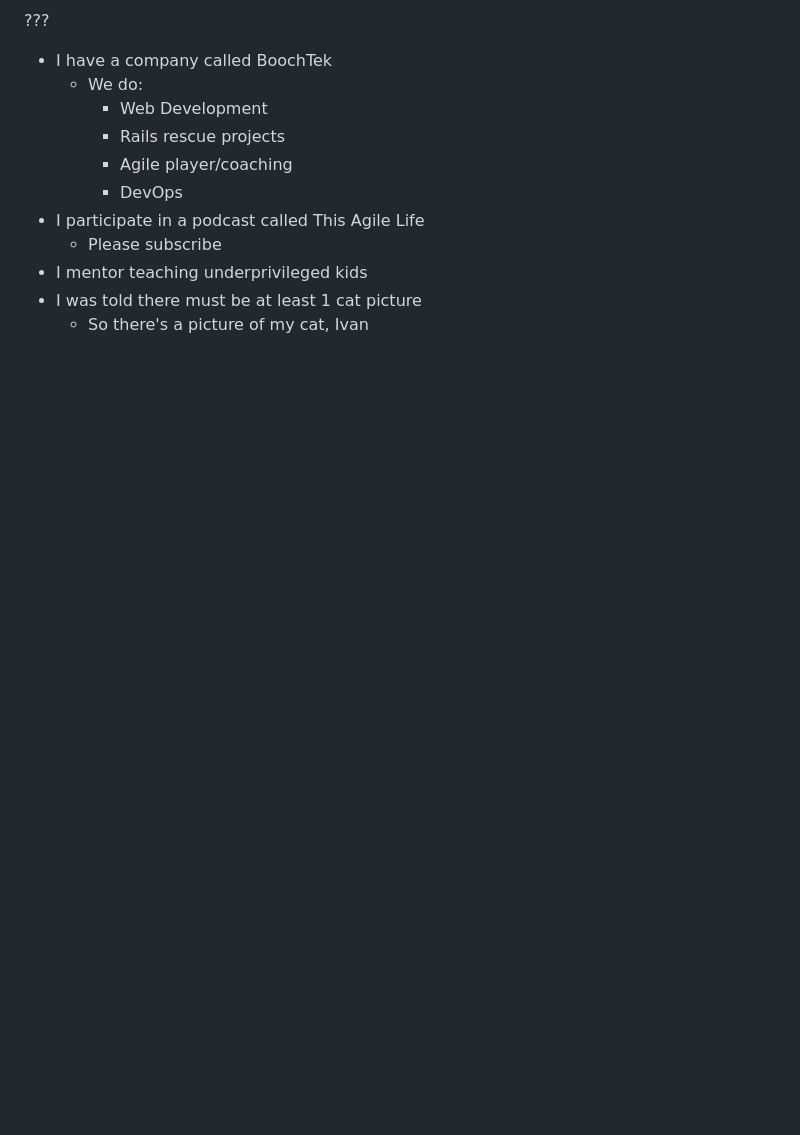
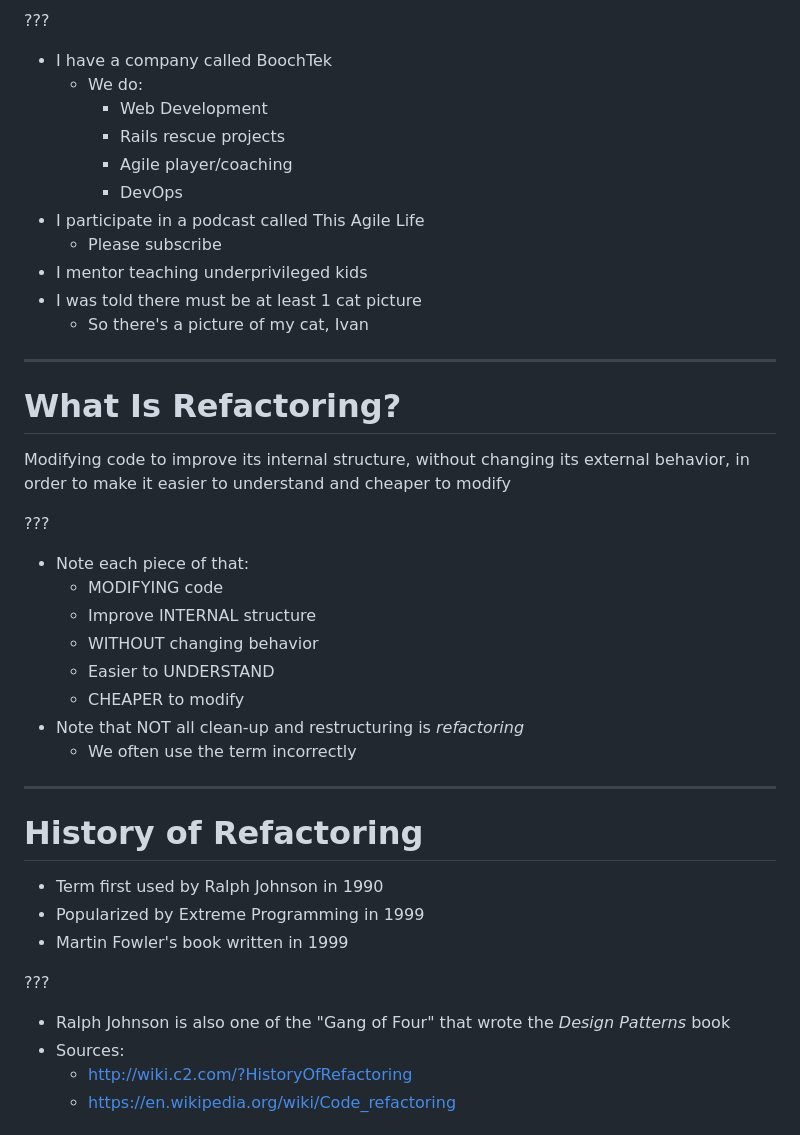
Before and after one commit to booch/presentations, a Markdown page: Refactoring_Ruby/slides.md, the part around the change printed below. GitHub-like rendering; blank space fills up the shorter version.

```diff
--- a/Refactoring_Ruby/slides.md
+++ b/Refactoring_Ruby/slides.md
@@ -47,3 +47,38 @@ class: affiliations
 * I mentor teaching underprivileged kids
 * I was told there must be at least 1 cat picture
     * So there's a picture of my cat, Ivan
+
+---
+
+# What Is Refactoring?
+
+Modifying code to improve its internal structure,
+without changing its external behavior,
+in order to make it easier to understand and cheaper to modify
+
+???
+
+* Note each piece of that:
+    * MODIFYING code
+    * Improve INTERNAL structure
+    * WITHOUT changing behavior
+    * Easier to UNDERSTAND
+    * CHEAPER to modify
+* Note that NOT all clean-up and restructuring is _refactoring_
+    * We often use the term incorrectly
+
+---
+
+# History of Refactoring
+
+* Term first used by Ralph Johnson in 1990
+* Popularized by Extreme Programming in 1999
+* Martin Fowler's book written in 1999
+
+???
+
+* Ralph Johnson is also one of the "Gang of Four" that wrote the _Design Patterns_ book
+* Sources:
+    * http://wiki.c2.com/?HistoryOfRefactoring
+    * https://en.wikipedia.org/wiki/Code_refactoring
+
```
Also changed, not shown: other parts of Refactoring_Ruby/slides.md (+25 -0 lines), Refactoring_Ruby/refactoring-fowler.jpg (added), Refactoring_Ruby/refactoring-ruby-other.jpg (added), Refactoring_Ruby/refactoring-ruby.jpg (added), 2 other files.
